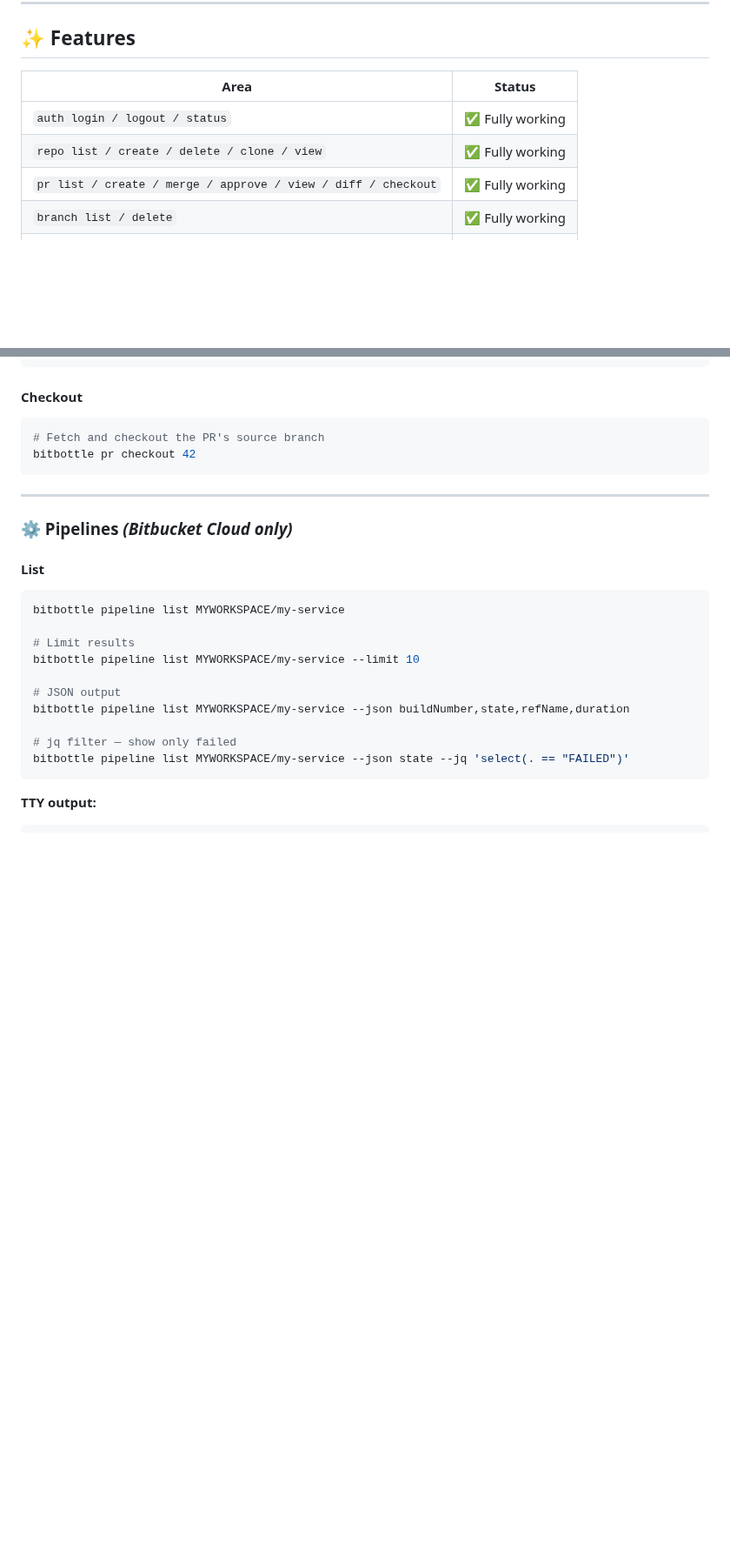
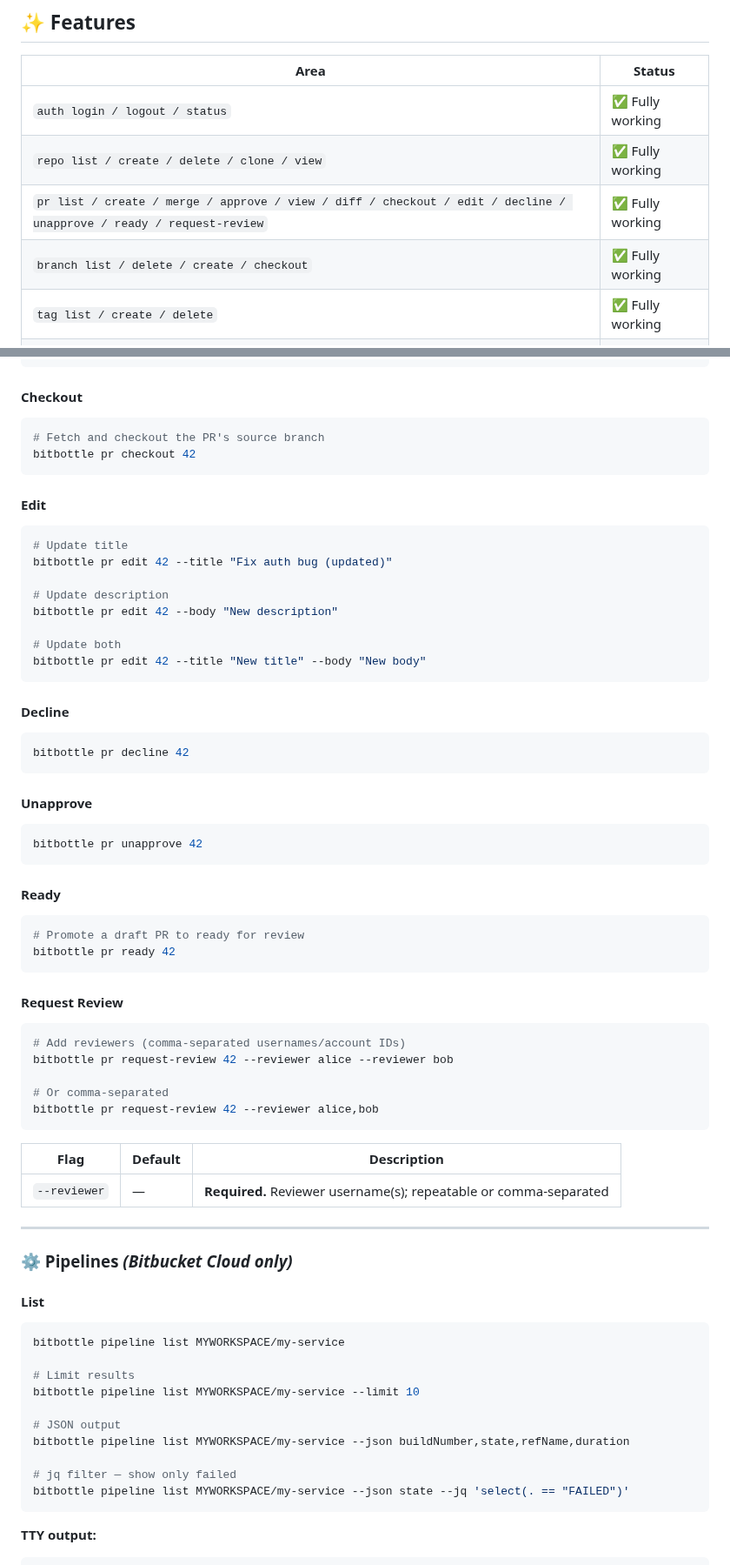
Before and after one commit to proggarapsody/bitbottle, a Markdown page: README.md, 2 parts joined by grey strips. Shown at 87% size. Drawn GitHub-style; blank space fills up the shorter version.

````diff
--- a/README.md
+++ b/README.md
@@ -10,8 +10,9 @@ A command-line interface for **Bitbucket Cloud** and **Bitbucket Server / Data C
 |---|---|
 | `auth login / logout / status` | ✅ Fully working |
 | `repo list / create / delete / clone / view` | ✅ Fully working |
-| `pr list / create / merge / approve / view / diff / checkout` | ✅ Fully working |
-| `branch list / delete` | ✅ Fully working |
+| `pr list / create / merge / approve / view / diff / checkout / edit / decline / unapprove / ready / request-review` | ✅ Fully working |
+| `branch list / delete / create / checkout` | ✅ Fully working |
+| `tag list / create / delete` | ✅ Fully working |
 | `pipeline list / view / run` _(Cloud only)_ | ✅ Fully working |
 | `mcp serve` — MCP stdio server for AI assistants | ✅ Fully working |
 
@@ -357,6 +420,52 @@ bitbottle pr diff 42 | delta
 bitbottle pr checkout 42
 ```
 
+#### Edit
+
+```bash
+# Update title
+bitbottle pr edit 42 --title "Fix auth bug (updated)"
+
+# Update description
+bitbottle pr edit 42 --body "New description"
+
+# Update both
+bitbottle pr edit 42 --title "New title" --body "New body"
+```
+
+#### Decline
+
+```bash
+bitbottle pr decline 42
+```
+
+#### Unapprove
+
+```bash
+bitbottle pr unapprove 42
+```
+
+#### Ready
+
+```bash
+# Promote a draft PR to ready for review
+bitbottle pr ready 42
+```
+
+#### Request Review
+
+```bash
+# Add reviewers (comma-separated usernames/account IDs)
+bitbottle pr request-review 42 --reviewer alice --reviewer bob
+
+# Or comma-separated
+bitbottle pr request-review 42 --reviewer alice,bob
+```
+
+| Flag | Default | Description |
+|---|---|---|
+| `--reviewer` | — | **Required.** Reviewer username(s); repeatable or comma-separated |
+
 ---
 
 ### ⚙️ Pipelines _(Bitbucket Cloud only)_
````
Also changed, not shown: other parts of README.md (+75 -3 lines), BACKLOG.md (+14 -14 lines).
